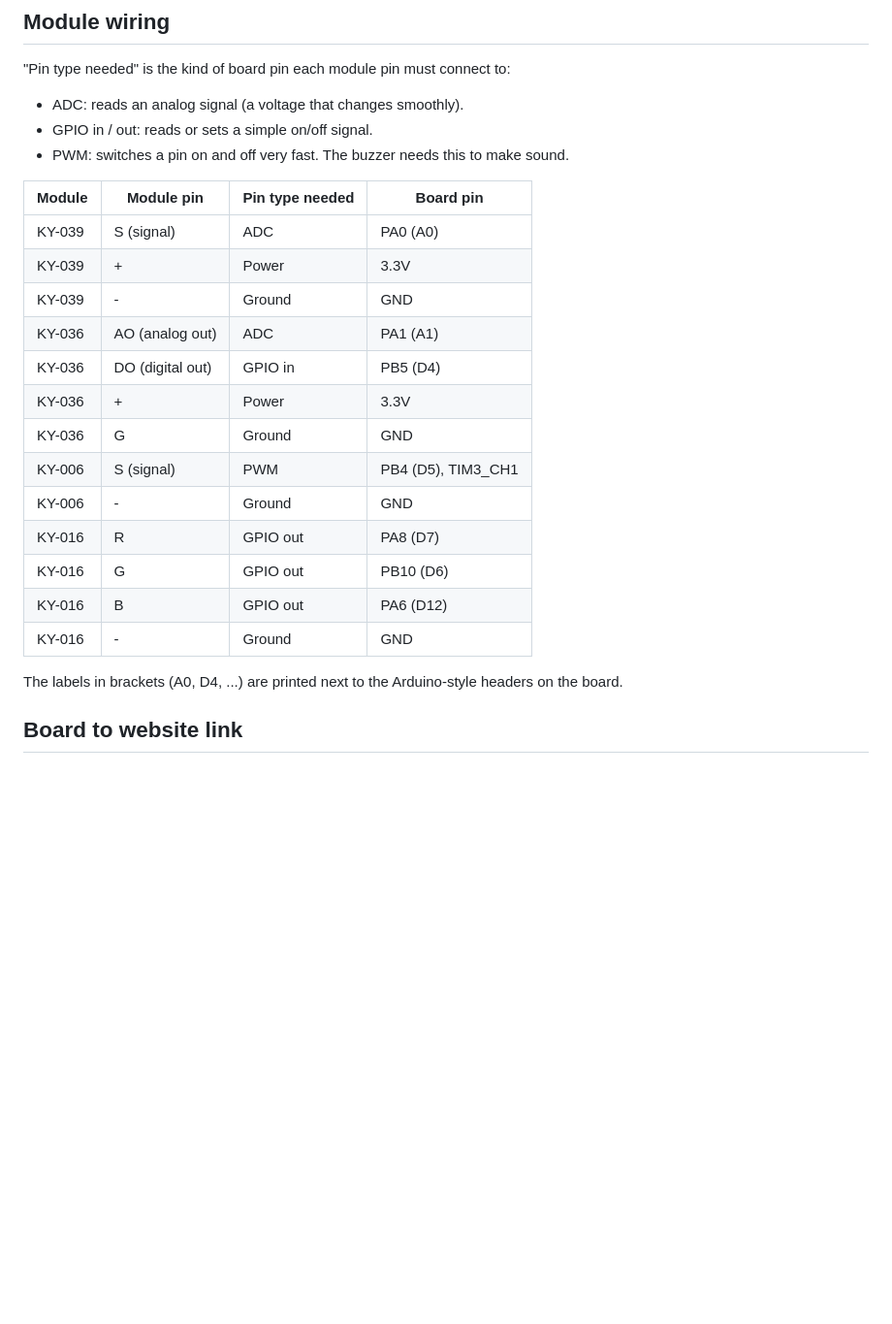
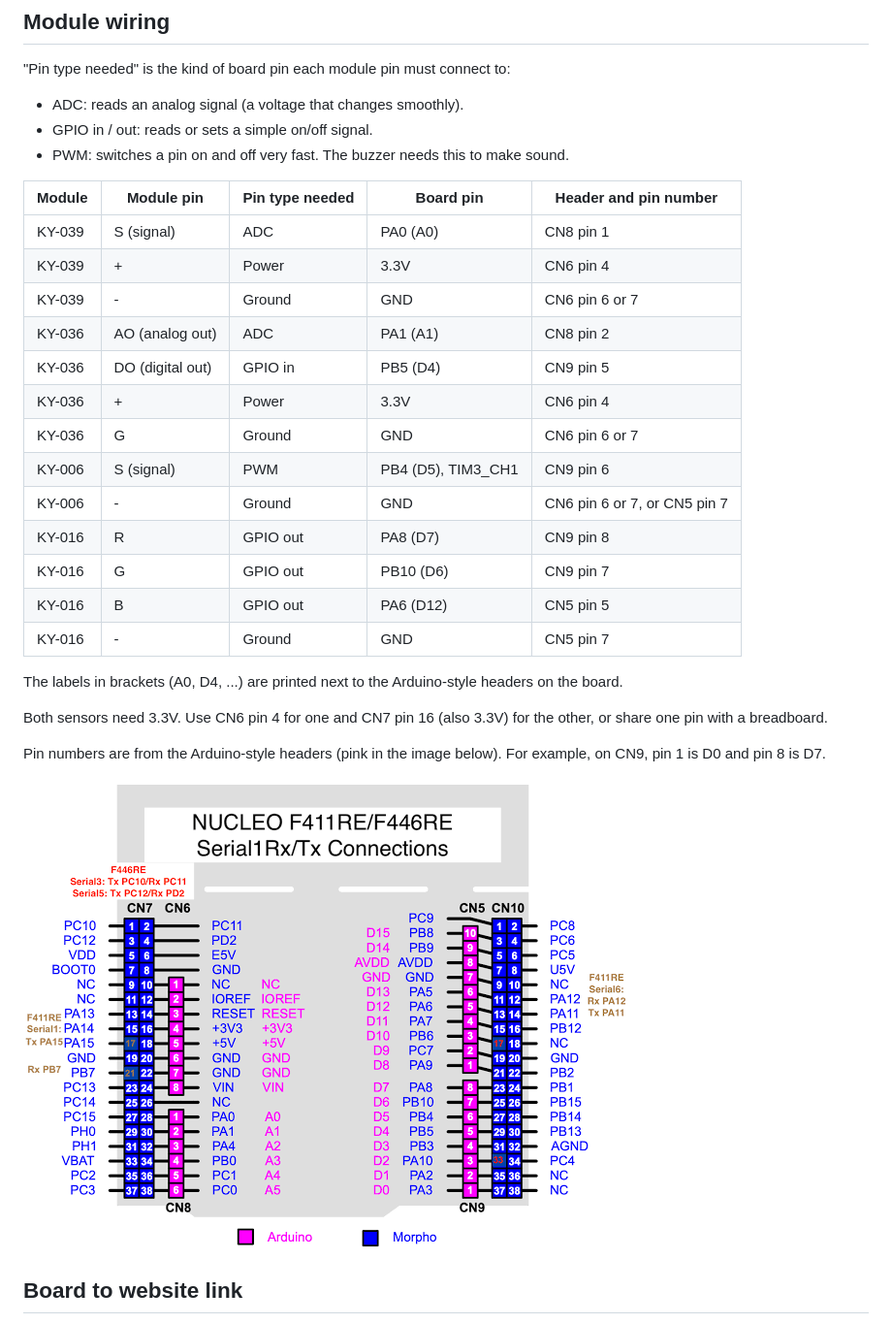
Before and after one commit to IamGanna/SUS-O-METER, a Markdown page: docs/wire.md, the part around the change. Shown at 97% size. Rendered like a GitHub page; pictures changed too: docs/images-14532-17561896997043.png (added); blank space fills up the shorter version.

Commit message:
adding pinout and docs

```diff
--- a/docs/wire.md
+++ b/docs/wire.md
@@ -12,23 +12,29 @@
 - GPIO in / out: reads or sets a simple on/off signal.
 - PWM: switches a pin on and off very fast. The buzzer needs this to make sound.
 
-| Module | Module pin       | Pin type needed | Board pin |
-|--------|------------------|-----------------|-----------|
-| KY-039 | S (signal)       | ADC             | PA0 (A0)  |
-| KY-039 | +                | Power           | 3.3V      |
-| KY-039 | -                | Ground          | GND       |
-| KY-036 | AO (analog out)  | ADC             | PA1 (A1)  |
-| KY-036 | DO (digital out) | GPIO in         | PB5 (D4)  |
-| KY-036 | +                | Power           | 3.3V      |
-| KY-036 | G                | Ground          | GND       |
-| KY-006 | S (signal)       | PWM             | PB4 (D5), TIM3_CH1 |
-| KY-006 | -                | Ground          | GND       |
-| KY-016 | R                | GPIO out        | PA8 (D7)  |
-| KY-016 | G                | GPIO out        | PB10 (D6) |
-| KY-016 | B                | GPIO out        | PA6 (D12) |
-| KY-016 | -                | Ground          | GND       |
+| Module | Module pin       | Pin type needed | Board pin | Header and pin number |
+|--------|------------------|-----------------|-----------|-----------------------|
+| KY-039 | S (signal)       | ADC             | PA0 (A0)  | CN8 pin 1             |
+| KY-039 | +                | Power           | 3.3V      | CN6 pin 4             |
+| KY-039 | -                | Ground          | GND       | CN6 pin 6 or 7        |
+| KY-036 | AO (analog out)  | ADC             | PA1 (A1)  | CN8 pin 2             |
+| KY-036 | DO (digital out) | GPIO in         | PB5 (D4)  | CN9 pin 5             |
+| KY-036 | +                | Power           | 3.3V      | CN6 pin 4             |
+| KY-036 | G                | Ground          | GND       | CN6 pin 6 or 7        |
+| KY-006 | S (signal)       | PWM             | PB4 (D5), TIM3_CH1 | CN9 pin 6    |
+| KY-006 | -                | Ground          | GND       | CN6 pin 6 or 7, or CN5 pin 7 |
+| KY-016 | R                | GPIO out        | PA8 (D7)  | CN9 pin 8             |
+| KY-016 | G                | GPIO out        | PB10 (D6) | CN9 pin 7             |
+| KY-016 | B                | GPIO out        | PA6 (D12) | CN5 pin 5             |
+| KY-016 | -                | Ground          | GND       | CN5 pin 7             |
 
 The labels in brackets (A0, D4, ...) are printed next to the Arduino-style headers on the board.
+
+Both sensors need 3.3V. Use CN6 pin 4 for one and CN7 pin 16 (also 3.3V) for the other, or share one pin with a breadboard.
+
+Pin numbers are from the Arduino-style headers (pink in the image below). For example, on CN9, pin 1 is D0 and pin 8 is D7.
+
+![NUCLEO-F411RE pinout](images-14532-17561896997043.png)
 
 ## Board to website link
 
```
